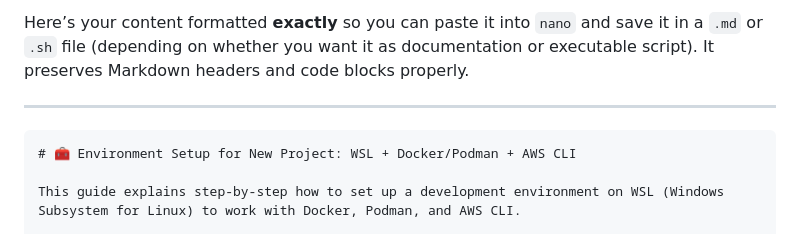
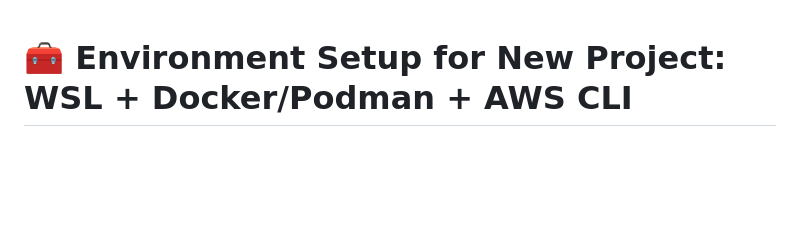
Before and after one commit to priscillaclark/AWS_projects, a Markdown page: lab_environment_setup/README.md, the part around the change. Rendered like a GitHub page; blank space fills up the shorter version.

`````diff
--- a/lab_environment_setup/README.md
+++ b/lab_environment_setup/README.md
@@ -1,8 +1,4 @@
-Here’s your content formatted **exactly** so you can paste it into `nano` and save it in a `.md` or `.sh` file (depending on whether you want it as documentation or executable script). It preserves Markdown headers and code blocks properly.
 
----
-
-````markdown
 # 🧰 Environment Setup for New Project: WSL + Docker/Podman + AWS CLI
 
 This guide explains step-by-step how to set up a development environment on WSL (Windows Subsystem for Linux) to work with Docker, Podman, and AWS CLI.
`````
